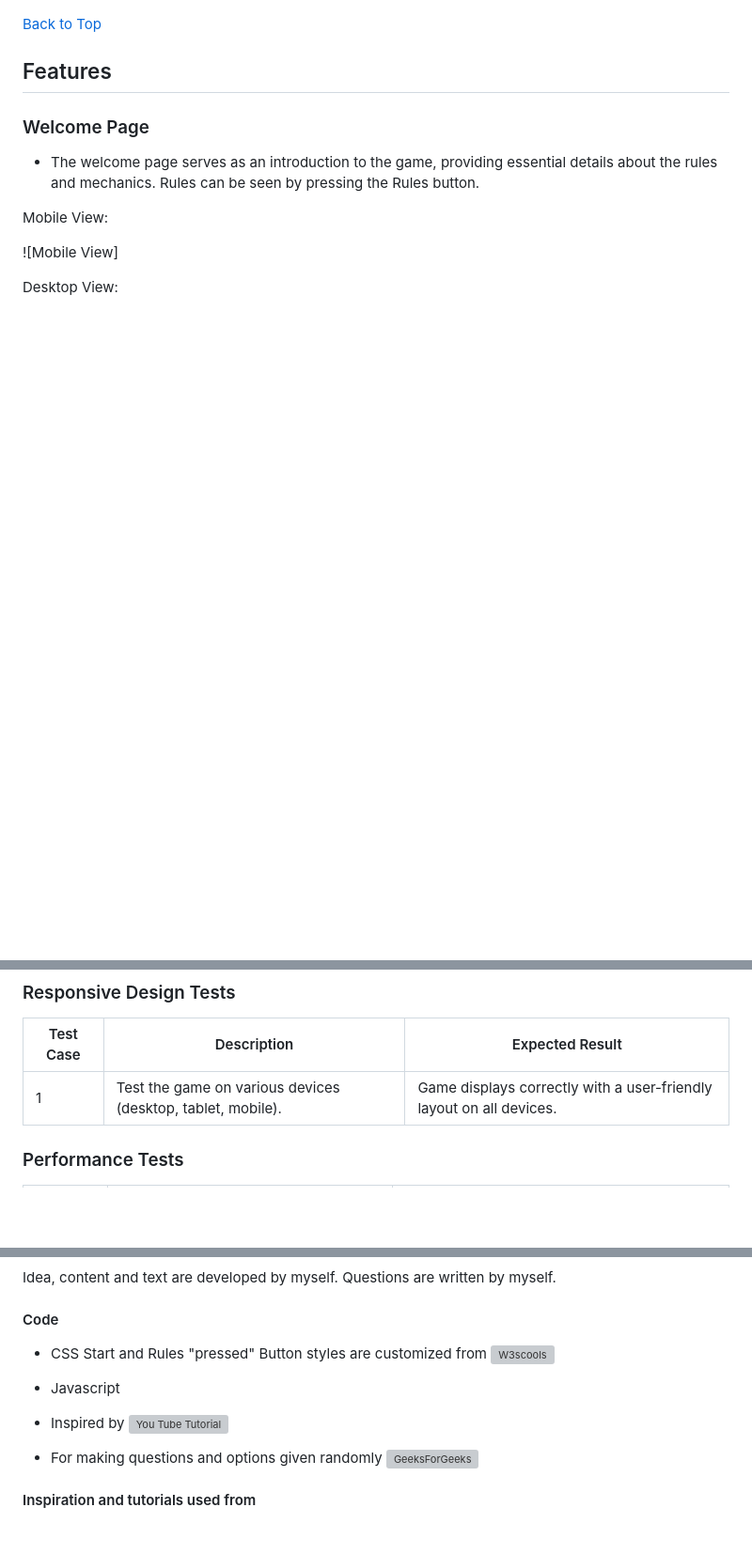
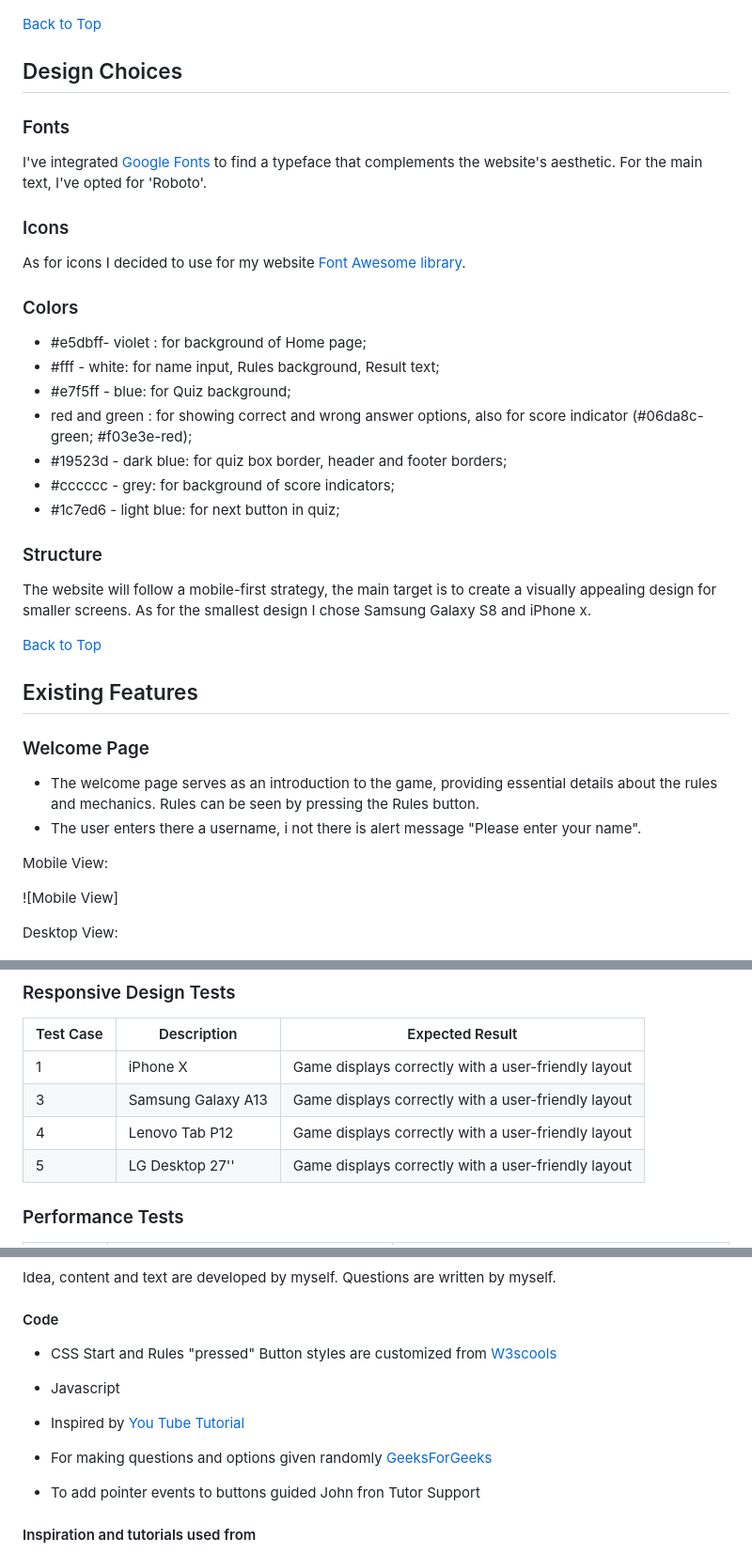
Before and after one commit to FeruzaShokirjonovna/quiz-app, a Markdown page: README.md, 3 parts joined by grey strips. Shown: that part at 94% size. Drawn GitHub-style; blank space fills up the shorter version; grey boxes are pictures that could not be loaded.

```diff
--- a/README.md
+++ b/README.md
@@ -133,10 +109,34 @@ Tablet View:
 
 [Back to Top](#table-of-contents)
 
-## Features
+## Design Choices
+
+### Fonts
+I've integrated [Google Fonts](https://fonts.google.com/ "Google Fonts") to find a typeface that complements the website's aesthetic. For the main text, I've opted for 'Roboto'.
+
+### Icons
+As for icons I decided to use for my website [Font Awesome library](https://fontawesome.com/ "Font Awesome").
+
+### Colors
+- #e5dbff- violet : for background of Home page;
+- #fff - white: for name input, Rules background, Result text;
+- #e7f5ff - blue: for Quiz background;
+- red and green : for showing correct and wrong answer options, also for score indicator (#06da8c-green; #f03e3e-red);
+- #19523d - dark blue: for quiz box border, header and footer borders;
+- #cccccc - grey: for background of score indicators;
+- #1c7ed6 - light blue: for next button in quiz;
+
+### Structure
+The website will follow a mobile-first strategy, the main target is to create a visually appealing design for smaller screens. As for the smallest design I chose Samsung Galaxy S8 and iPhone x.
+
+[Back to Top](#table-of-contents)
+
+## Existing Features
 
 ### Welcome Page
+
 - The welcome page serves as an introduction to the game, providing essential details about the rules and mechanics. Rules can be seen by pressing the Rules button.
+- The user enters there a username, i not there is alert message "Please enter your name".
 
  Mobile View:
 
@@ -217,7 +221,10 @@ Desktop View:
 
 | Test Case | Description | Expected Result |
 |-----------|-------------|-----------------|
-| 1         | Test the game on various devices (desktop, tablet, mobile). | Game displays correctly with a user-friendly layout on all devices. |
+| 1         | iPhone X | Game displays correctly with a user-friendly layout |
+| 3         | Samsung Galaxy A13 | Game displays correctly with a user-friendly layout |
+| 4         | Lenovo Tab P12 | Game displays correctly with a user-friendly layout |
+| 5         | LG Desktop 27'' | Game displays correctly with a user-friendly layout |
 
 
 ### Performance Tests
@@ -304,11 +313,12 @@ Questions are written by myself.
 #### Code
 
 - CSS
-Start and Rules "pressed" Button styles are customized from ![W3scools](https://www.w3schools.com/css/css3_buttons.asp)
+Start and Rules "pressed" Button styles are customized from [W3scools](https://www.w3schools.com/css/css3_buttons.asp)
 
 - Javascript
-- Inspired by ![You Tube Tutorial](https://youtu.be/LJ4PZ8JnRCg?si=WmTnFSNYpJCSLI95)
-- For making questions and options given randomly ![GeeksForGeeks](https://www.geeksforgeeks.org/random-string-generator-using-javascript/)
+- Inspired by [You Tube Tutorial](https://youtu.be/LJ4PZ8JnRCg?si=WmTnFSNYpJCSLI95)
+- For making questions and options given randomly [GeeksForGeeks](https://www.geeksforgeeks.org/random-string-generator-using-javascript/)
+- To add pointer events to buttons guided John fron Tutor Support
 
 #### Inspiration and tutorials used from
 
```
Also changed, not shown: other parts of README.md (+16 -32 lines), assets/images/jshint-test.png (added).
